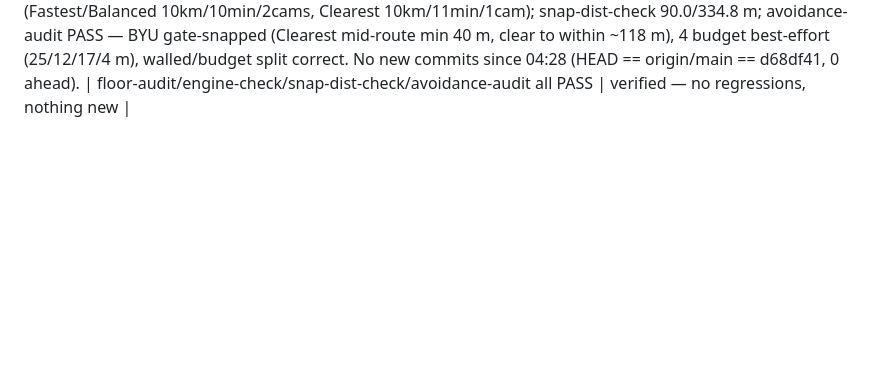
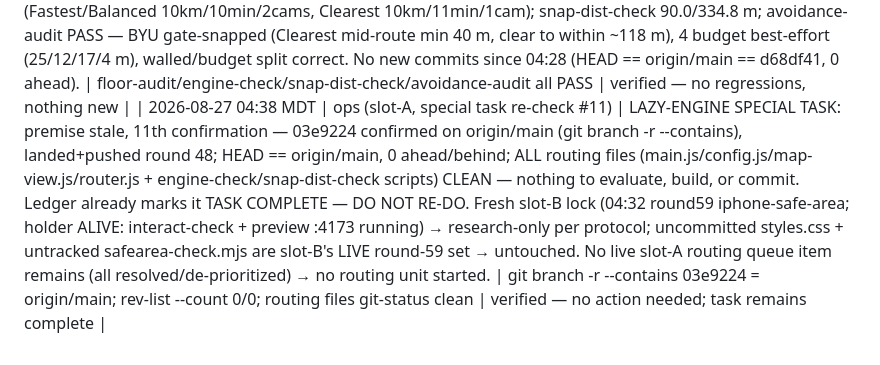
Before and after one commit to DeseretSaint/ghostway, a Markdown page: GHOSTWAY-LOOP.md, the part around the change. Drawn GitHub-style; blank space fills up the shorter version.

Commit message:
ledger (slot-A): lazy-engine special re-check #11 — premise stale (03e9224 on origin/main); routing files clean, slot-B round-59 live set untouched

```diff
--- a/GHOSTWAY-LOOP.md
+++ b/GHOSTWAY-LOOP.md
@@ -561,3 +561,4 @@ block on these — it queues and moves on.
 | 2026-08-27 ~04:35 MDT | ux (slot-B round 59) | iPhone LANDSCAPE safe-area: portrait insets were already wired everywhere, but left/right insets (notch + home-indicator in landscape) were ignored — edge-anchored controls could sit under the sensor housing. styles.css: #topbar, .panel, .nav-banner, .drawer (4-side padding), .drawer-foot, .modal (4-side padding), .map-chip, .legend-panel, .recenter-btn, .onboarding (4-side padding) + the min-width:720px/1024px media overrides now use max(Npx, env(safe-area-inset-left/right/bottom)). New hermetic scripts/safearea-check.mjs (lib-preview, 844×390 landscape phone viewport): asserts computed geometry fallback unchanged (16px offsets at 0 inset) + all 6 minified env() rules present in dist CSS. CSS-only; no routing/engine files touched. | build exit 0; safearea-check PASS (11/11, 0 page errors); interact-check PASS (full flow routes, 0 page errors) | committed 74fe4a3, PUSHED (3407fa4..74fe4a3) |
 | 2026-08-27 04:32 MDT | ops (slot-A, special task re-check #10) | LAZY-ENGINE SPECIAL TASK: premise stale, 10th confirmation — 03e9224 confirmed on origin/main (git branch -r --contains), landed+pushed round 48; HEAD == origin/main == d68df41, 0 ahead/behind, no lock, no live procs; ALL routing files (main.js/config.js/map-view.js/router.js + modified scripts) CLEAN — nothing to evaluate, build, or commit. Ledger already marks it TASK COMPLETE — DO NOT RE-DO. Re-verified current HEAD anyway: build exit 0; engine-check PASS (Balanced 10.0 km/10 min/2 cams, Clearest 10.0 km/11 min/1 cam, modes distinct); snap-dist-check PASS (onRoad 90.0 m / offRoad 334.8 m). Only uncommitted file = this ledger. | git branch -r --contains 03e9224 = origin/main; rev-list --count 0/0; build exit 0; engine-check PASS; snap-dist-check PASS | verified — no action needed; task remains complete |
 | 2026-08-27 04:34 MDT | tests (slot-C) | read-only sweep under FRESH slot-B lock (04:32 round59 iphone-safe-area, holder ALIVE — vite build running → no build, no :4173, no edits) — NO code changed, verify only. All invariants HOLD, ZERO drift from 04:28: floor-audit 0 strict-legal edges <31.4 m; engine-check modes distinct (Fastest/Balanced 10km/10min/2cams, Clearest 10km/11min/1cam); snap-dist-check 90.0/334.8 m; avoidance-audit PASS — BYU gate-snapped (Clearest mid-route min 40 m, clear to within ~118 m), 4 budget best-effort (25/12/17/4 m), walled/budget split correct. No new commits since 04:28 (HEAD == origin/main == d68df41, 0 ahead). | floor-audit/engine-check/snap-dist-check/avoidance-audit all PASS | verified — no regressions, nothing new |
+| 2026-08-27 04:38 MDT | ops (slot-A, special task re-check #11) | LAZY-ENGINE SPECIAL TASK: premise stale, 11th confirmation — 03e9224 confirmed on origin/main (git branch -r --contains), landed+pushed round 48; HEAD == origin/main, 0 ahead/behind; ALL routing files (main.js/config.js/map-view.js/router.js + engine-check/snap-dist-check scripts) CLEAN — nothing to evaluate, build, or commit. Ledger already marks it TASK COMPLETE — DO NOT RE-DO. Fresh slot-B lock (04:32 round59 iphone-safe-area; holder ALIVE: interact-check + preview :4173 running) → research-only per protocol; uncommitted styles.css + untracked safearea-check.mjs are slot-B's LIVE round-59 set → untouched. No live slot-A routing queue item remains (all resolved/de-prioritized) → no routing unit started. | git branch -r --contains 03e9224 = origin/main; rev-list --count 0/0; routing files git-status clean | verified — no action needed; task remains complete |
```
